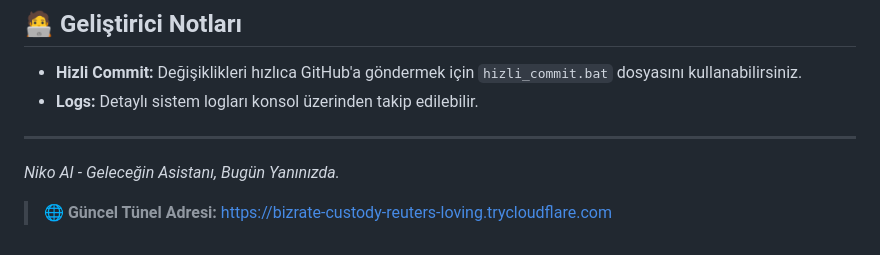
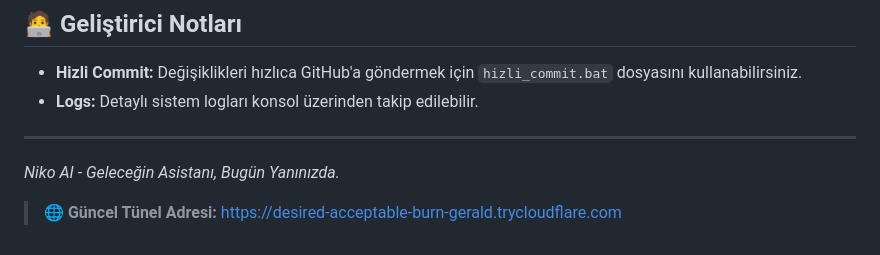
Before and after one commit to Memati8383/Niko-AI, a Markdown page: README.md, the part around the change. GitHub-like rendering.

Commit message:
Tünel adresi otomatik güncellendi

```diff
--- a/README.md
+++ b/README.md
@@ -93,4 +93,4 @@ python manage_users.py
 _Niko AI - Geleceğin Asistanı, Bugün Yanınızda._
 
 
-> 🌐 **Güncel Tünel Adresi:** [https://bizrate-custody-reuters-loving.trycloudflare.com](https://bizrate-custody-reuters-loving.trycloudflare.com)
+> 🌐 **Güncel Tünel Adresi:** [https://desired-acceptable-burn-gerald.trycloudflare.com](https://desired-acceptable-burn-gerald.trycloudflare.com)
```
